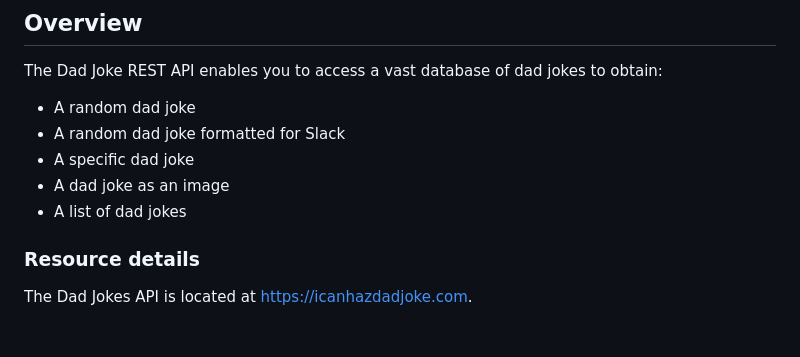
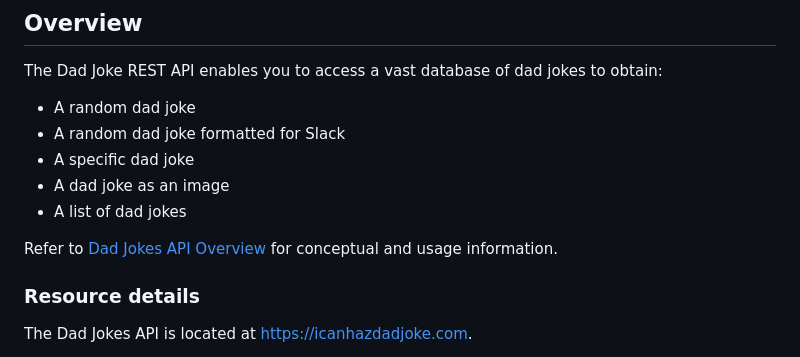
Before and after one commit to kurtnheiss/kurtnheiss.github.io, a Markdown page: dad_jokes_files/dad_jokes_tutorial.md, the part around the change. Drawn GitHub-style; blank space fills up the shorter version.

```diff
--- a/dad_jokes_files/dad_jokes_tutorial.md
+++ b/dad_jokes_files/dad_jokes_tutorial.md
@@ -22,6 +22,7 @@ The Dad Joke REST API enables you to access a vast database of dad jokes to obta
 * A dad joke as an image
 * A list of dad jokes
 
+Refer to [Dad Jokes API Overview](https://kurtnheiss.github.io/dad_jokes_files/dad_jokes_overview.html) for conceptual and usage information.
 ### Resource details
 The Dad Jokes API is located at [https://icanhazdadjoke.com](https://icanhazdadjoke.com).
 
```
